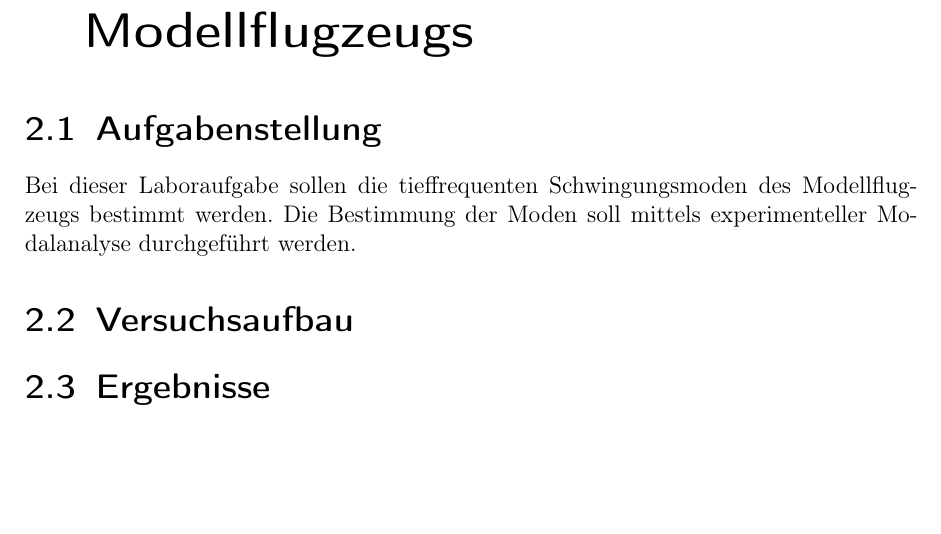
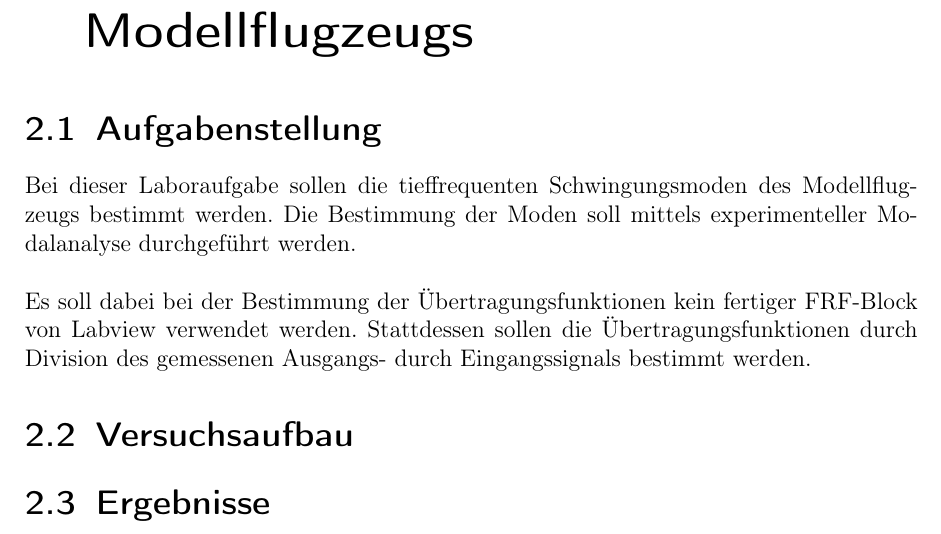
Before and after one commit to Suirad001/Labor_Witteveen, a LaTeX thesis (Bericht/PRT3LB_Bericht_DOE.tex, which reads Bericht/Text/0201-Hauptkapitel01.tex): part of page 7 of 13, cut so that both start at the same text, the shorter picture padded with empty space. Compiled offline with pdfLaTeX.

Commit message:
Absatz Ausdetaillierung hinzu

```diff
--- a/Bericht/Text/0201-Hauptkapitel01.tex
+++ b/Bericht/Text/0201-Hauptkapitel01.tex
@@ -7,6 +7,15 @@
     Bei dieser Laboraufgabe sollen die tieffrequenten Schwingungsmoden des
     Modellflugzeugs bestimmt werden. Die Bestimmung der Moden soll mittels
     experimenteller Modalanalyse durchgeführt werden.
+    \\
+
+    % Ausdetaillierung
+    %-----------------
+    \noindent
+    Es soll dabei bei der Bestimmung der Übertragungsfunktionen kein fertiger
+    FRF-Block von Labview verwendet werden. Stattdessen sollen die
+    Übertragungsfunktionen durch Division des gemessenen Ausgangs- durch
+    Eingangssignals bestimmt werden.
 %================================================================================
 
 \section{Versuchsaufbau}
```
